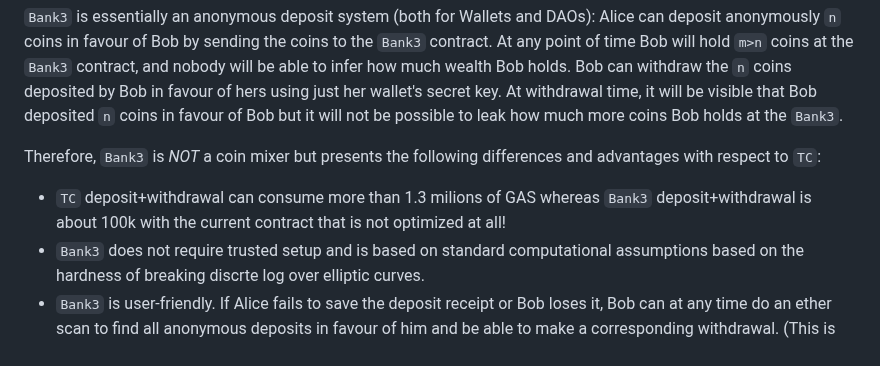
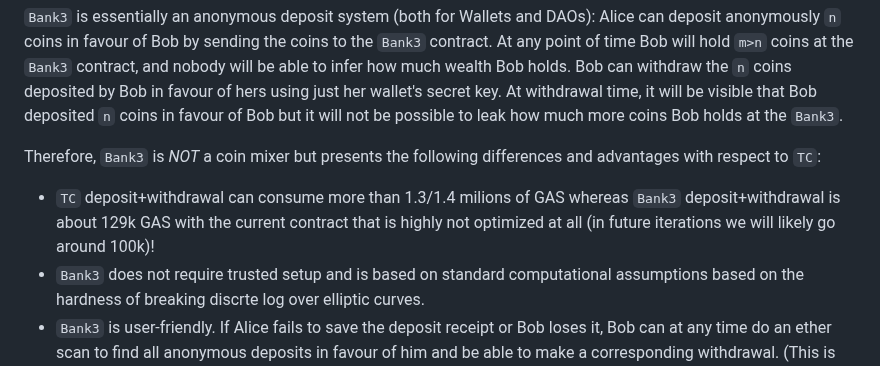
Before and after one commit to vincenzoiovino/Bank3, a Markdown page: README.md, the part around the change. Drawn GitHub-style.

```diff
--- a/README.md
+++ b/README.md
@@ -6,7 +6,7 @@ The repository provides implementation of the ``Bank3``  protocols described in
 ``Bank3`` is essentially an anonymous deposit system (both for Wallets and DAOs): Alice can deposit anonymously ``n`` coins in favour of Bob by sending the coins to the ``Bank3`` contract. At any point of time Bob will hold ``m>n`` coins at the ``Bank3``  contract, and nobody will be able to infer how much wealth Bob holds. Bob can withdraw the ``n`` coins deposited by Bob in favour of hers using just her wallet's secret key. At withdrawal time, it will be visible that Bob deposited ``n`` coins in favour of Bob but it will not be possible to leak how much more coins Bob holds at the ``Bank3``.
 
 Therefore, ``Bank3`` is *NOT* a coin mixer but presents the following differences and advantages with respect to ``TC``:
- * ``TC`` deposit+withdrawal can consume more than 1.3 milions of GAS whereas ``Bank3`` deposit+withdrawal is about 100k with the current contract that is not optimized at all!
+ * ``TC`` deposit+withdrawal can consume more than 1.3/1.4 milions of GAS whereas ``Bank3`` deposit+withdrawal is about 129k GAS with the current contract that is highly not optimized at all (in future iterations we will likely go around 100k)!
  * ``Bank3`` does not require trusted setup and is based on standard computational assumptions based on the hardness of breaking discrte log over elliptic curves.
  * ``Bank3``  is user-friendly. If Alice fails to save the deposit receipt or Bob loses it, Bob can at any time do an ether scan to find all anonymous deposits in favour of him and be able to make a corresponding withdrawal. (This is not currently implemented).
  * ``Bank3`` requires only hashing on-chain  and as such can be very efficient. For this reason, ``Bank3`` can be likely implemented also (with a slight variation) in ``Bitcoin``!
```
